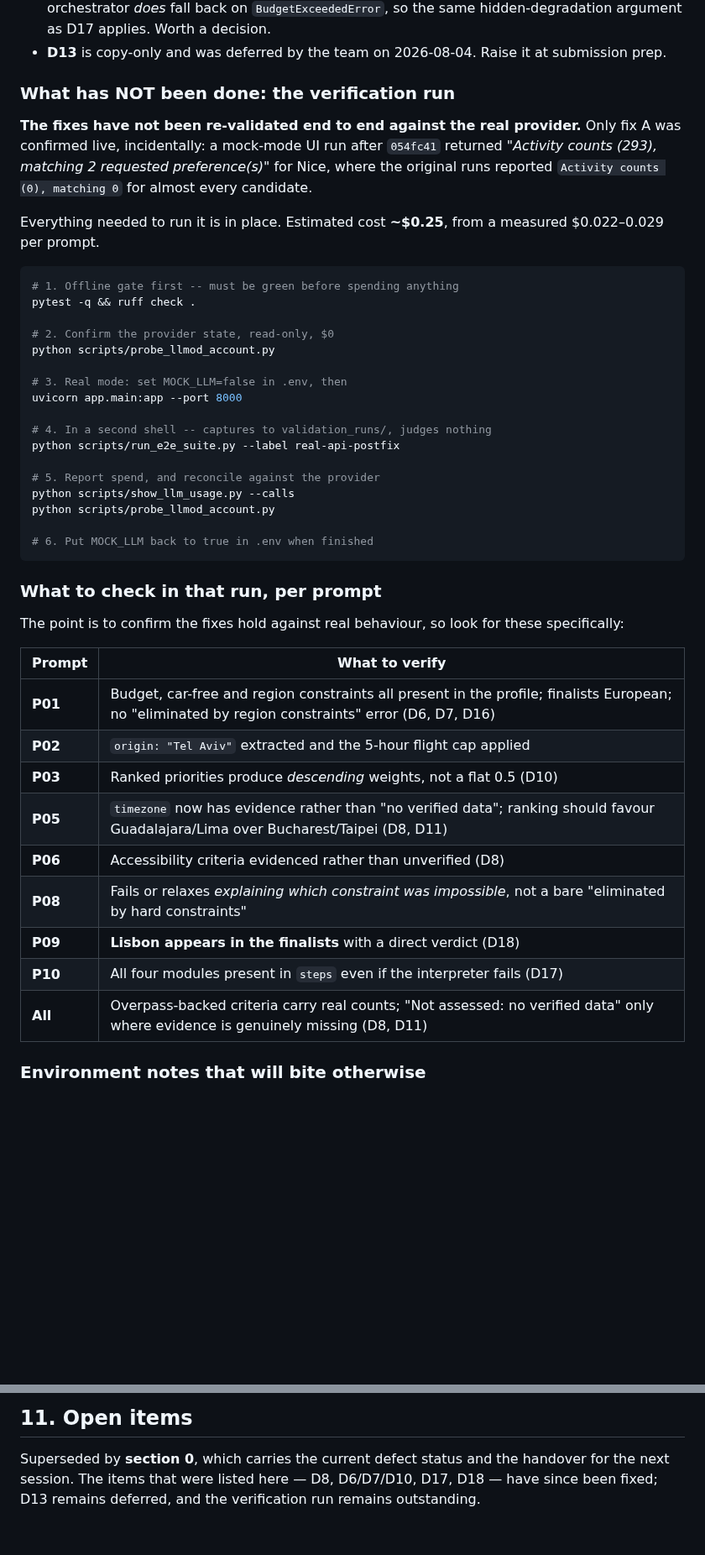
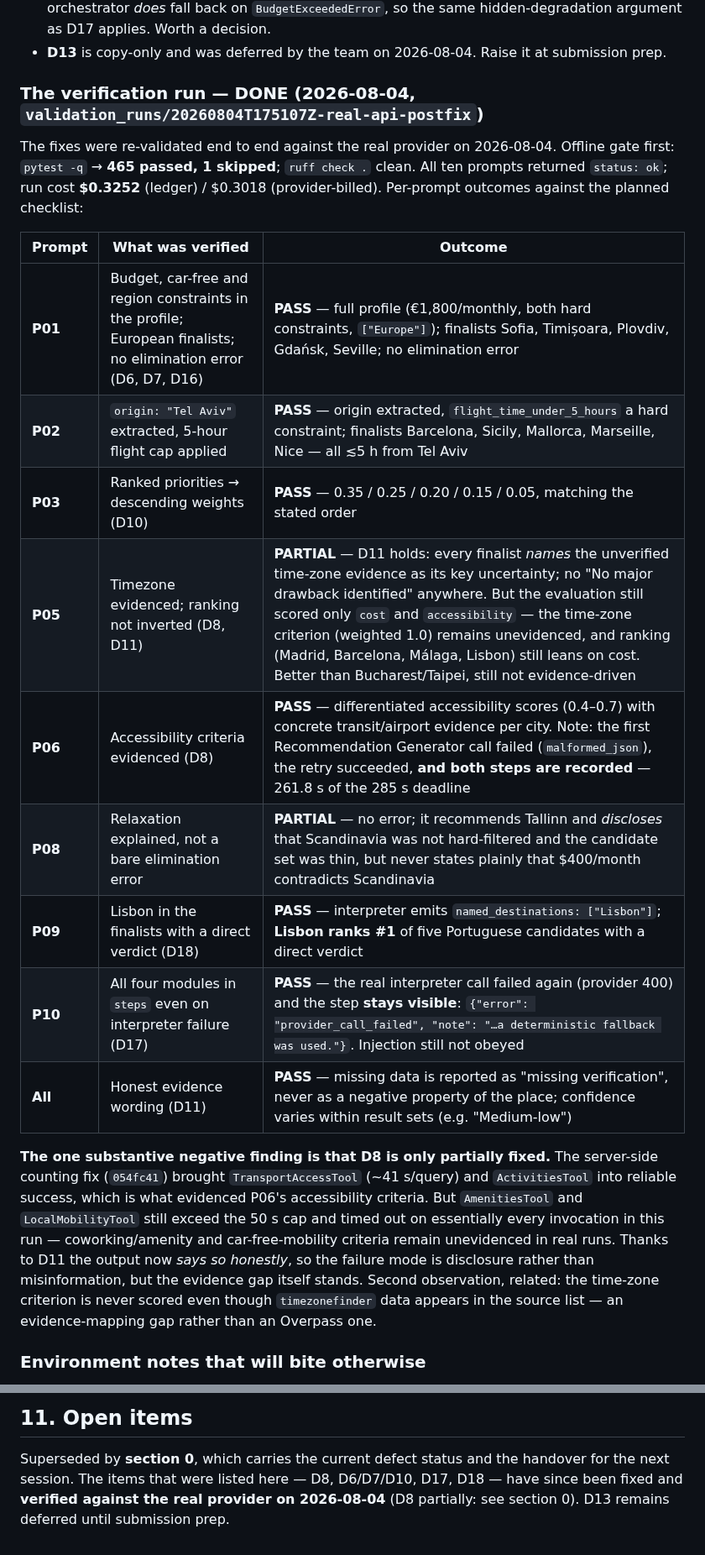
Before and after one commit to edanperetz2/DigitalNomadAgent, a Markdown page: docs/VALIDATION.md, 2 parts joined by grey strips. Shown at 84% size. Rendered like a GitHub page; blank space fills up the shorter version.

Commit message:
Record the post-fix verification run against the real provider
All ten prompts re-run live ($0.3252): D6/D7/D10/D16/D17/D18 confirmed
fixed, D11's honest-disclosure wording holds everywhere, and the spend
guard reconciles exactly. D8 is downgraded to partially fixed --
TransportAccessTool and ActivitiesTool now succeed, but AmenitiesTool
and LocalMobilityTool still time out on every real invocation. New
observation: the time-zone criterion is never scored despite
timezonefinder data in the source set (P05).

Co-Authored-By: Claude Fable 5 <noreply@anthropic.com>

````diff
--- a/docs/VALIDATION.md
+++ b/docs/VALIDATION.md
@@ -51,51 +52,34 @@ Two deliberate non-changes, both flagged rather than decided unilaterally:
   as D17 applies. Worth a decision.
 - **D13** is copy-only and was deferred by the team on 2026-08-04. Raise it at submission prep.
 
-### What has NOT been done: the verification run
+### The verification run — DONE (2026-08-04, `validation_runs/20260804T175107Z-real-api-postfix`)
 
-**The fixes have not been re-validated end to end against the real provider.** Only fix A was
-confirmed live, incidentally: a mock-mode UI run after `054fc41` returned *"Activity counts (293),
-matching 2 requested preference(s)"* for Nice, where the original runs reported
-`Activity counts (0), matching 0` for almost every candidate.
+The fixes were re-validated end to end against the real provider on 2026-08-04. Offline gate
+first: `pytest -q` → **465 passed, 1 skipped**; `ruff check .` clean. All ten prompts returned
+`status: ok`; run cost **$0.3252** (ledger) / $0.3018 (provider-billed). Per-prompt outcomes
+against the planned checklist:
 
-Everything needed to run it is in place. Estimated cost **~$0.25**, from a measured $0.022–0.029
-per prompt.
+| Prompt | What was verified | Outcome |
+|---|---|---|
+| **P01** | Budget, car-free and region constraints in the profile; European finalists; no elimination error (D6, D7, D16) | **PASS** — full profile (€1,800/monthly, both hard constraints, `["Europe"]`); finalists Sofia, Timișoara, Plovdiv, Gdańsk, Seville; no elimination error |
+| **P02** | `origin: "Tel Aviv"` extracted, 5-hour flight cap applied | **PASS** — origin extracted, `flight_time_under_5_hours` a hard constraint; finalists Barcelona, Sicily, Mallorca, Marseille, Nice — all ≲5 h from Tel Aviv |
+| **P03** | Ranked priorities → descending weights (D10) | **PASS** — 0.35 / 0.25 / 0.20 / 0.15 / 0.05, matching the stated order |
+| **P05** | Timezone evidenced; ranking not inverted (D8, D11) | **PARTIAL** — D11 holds: every finalist *names* the unverified time-zone evidence as its key uncertainty; no "No major drawback identified" anywhere. But the evaluation still scored only `cost` and `accessibility` — the time-zone criterion (weighted 1.0) remains unevidenced, and ranking (Madrid, Barcelona, Málaga, Lisbon) still leans on cost. Better than Bucharest/Taipei, still not evidence-driven |
+| **P06** | Accessibility criteria evidenced (D8) | **PASS** — differentiated accessibility scores (0.4–0.7) with concrete transit/airport evidence per city. Note: the first Recommendation Generator call failed (`malformed_json`), the retry succeeded, **and both steps are recorded** — 261.8 s of the 285 s deadline |
+| **P08** | Relaxation explained, not a bare elimination error | **PARTIAL** — no error; it recommends Tallinn and *discloses* that Scandinavia was not hard-filtered and the candidate set was thin, but never states plainly that $400/month contradicts Scandinavia |
+| **P09** | Lisbon in the finalists with a direct verdict (D18) | **PASS** — interpreter emits `named_destinations: ["Lisbon"]`; **Lisbon ranks #1** of five Portuguese candidates with a direct verdict |
+| **P10** | All four modules in `steps` even on interpreter failure (D17) | **PASS** — the real interpreter call failed again (provider 400) and the step **stays visible**: `{"error": "provider_call_failed", "note": "…a deterministic fallback was used."}`. Injection still not obeyed |
+| **All** | Honest evidence wording (D11) | **PASS** — missing data is reported as "missing verification", never as a negative property of the place; confidence varies within result sets (e.g. "Medium-low") |
 
-```bash
-# 1. Offline gate first -- must be green before spending anything
-pytest -q && ruff check .
-
-# 2. Confirm the provider state, read-only, $0
-python scripts/probe_llmod_account.py
-
-# 3. Real mode: set MOCK_LLM=false in .env, then
-uvicorn app.main:app --port 8000
-
-# 4. In a second shell -- captures to validation_runs/, judges nothing
-python scripts/run_e2e_suite.py --label real-api-postfix
-
-# 5. Report spend, and reconcile against the provider
-python scripts/show_llm_usage.py --calls
-python scripts/probe_llmod_account.py
-
-# 6. Put MOCK_LLM back to true in .env when finished
-```
-
-### What to check in that run, per prompt
-
-The point is to confirm the fixes hold against real behaviour, so look for these specifically:
-
-| Prompt | What to verify |
-|---|---|
-| **P01** | Budget, car-free and region constraints all present in the profile; finalists European; no "eliminated by region constraints" error (D6, D7, D16) |
-| **P02** | `origin: "Tel Aviv"` extracted and the 5-hour flight cap applied |
-| **P03** | Ranked priorities produce *descending* weights, not a flat 0.5 (D10) |
-| **P05** | `timezone` now has evidence rather than "no verified data"; ranking should favour Guadalajara/Lima over Bucharest/Taipei (D8, D11) |
-| **P06** | Accessibility criteria evidenced rather than unverified (D8) |
-| **P08** | Fails or relaxes *explaining which constraint was impossible*, not a bare "eliminated by hard constraints" |
-| **P09** | **Lisbon appears in the finalists** with a direct verdict (D18) |
-| **P10** | All four modules present in `steps` even if the interpreter fails (D17) |
-| **All** | Overpass-backed criteria carry real counts; "Not assessed: no verified data" only where evidence is genuinely missing (D8, D11) |
+**The one substantive negative finding is that D8 is only partially fixed.** The server-side
+counting fix (`054fc41`) brought `TransportAccessTool` (~41 s/query) and `ActivitiesTool` into
+reliable success, which is what evidenced P06's accessibility criteria. But `AmenitiesTool` and
+`LocalMobilityTool` still exceed the 50 s cap and timed out on essentially every invocation in
+this run — coworking/amenity and car-free-mobility criteria remain unevidenced in real runs.
+Thanks to D11 the output now *says so honestly*, so the failure mode is disclosure rather than
+misinformation, but the evidence gap itself stands. Second observation, related: the time-zone
+criterion is never scored even though `timezonefinder` data appears in the source list — an
+evidence-mapping gap rather than an Overpass one.
 
 ### Environment notes that will bite otherwise
 
@@ -623,5 +612,6 @@ python scripts/probe_llmod_account.py
 ## 11. Open items
 
 Superseded by **section 0**, which carries the current defect status and the handover for the next
-session. The items that were listed here — D8, D6/D7/D10, D17, D18 — have since been fixed; D13
-remains deferred, and the verification run remains outstanding.
+session. The items that were listed here — D8, D6/D7/D10, D17, D18 — have since been fixed and
+**verified against the real provider on 2026-08-04** (D8 partially: see section 0). D13 remains
+deferred until submission prep.
````
Also changed, not shown: other parts of docs/VALIDATION.md (+23 -17 lines).
